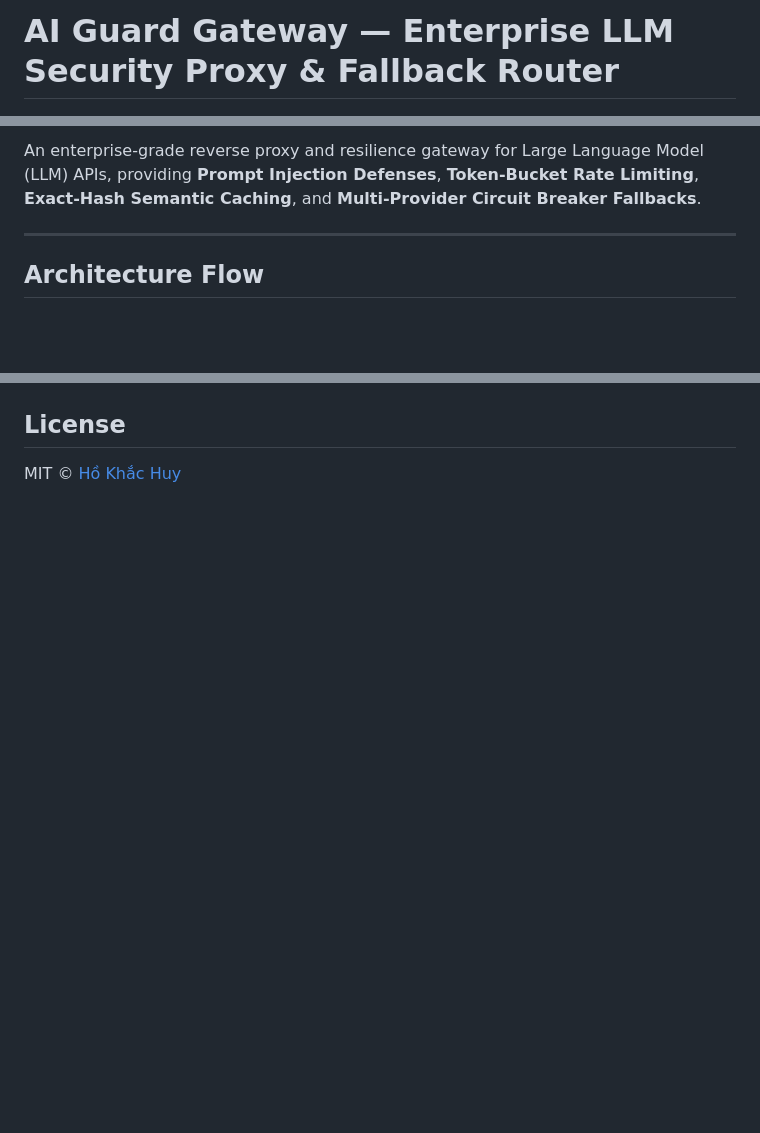
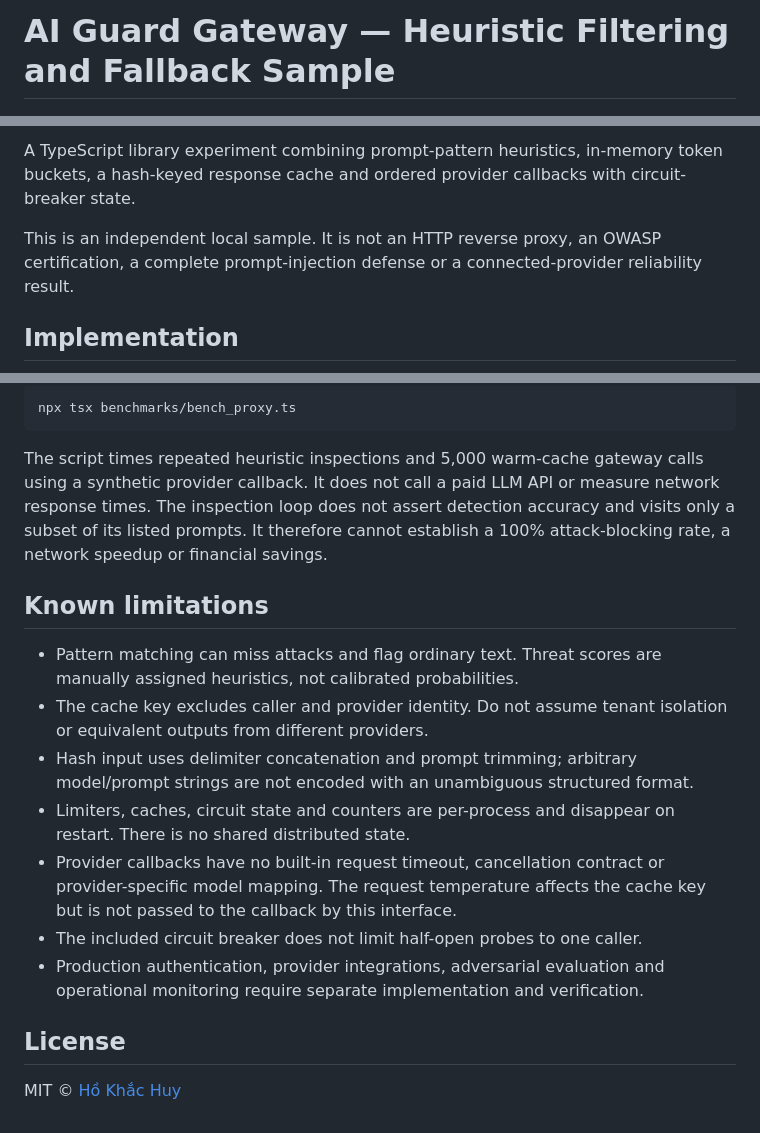
Before and after one commit to builtbyhuy/ai-guard-gateway, a Markdown page: README.md, 3 parts joined by grey strips. GitHub-like rendering; blank space fills up the shorter version.

````diff
--- a/README.md
+++ b/README.md
@@ -1,4 +1,4 @@
-# AI Guard Gateway — Enterprise LLM Security Proxy & Fallback Router
+# AI Guard Gateway — Heuristic Filtering and Fallback Sample
 
 [![TypeScript](https://img.shields.io/badge/TypeScript-5.5+-blue.svg)](https://www.typescriptlang.org/)
 [![License: MIT](https://img.shields.io/badge/License-MIT-yellow.svg)](https://opensource.org/licenses/MIT)
@@ -6,7 +5,11 @@
 
-An enterprise-grade reverse proxy and resilience gateway for Large Language Model (LLM) APIs, providing **Prompt Injection Defenses**, **Token-Bucket Rate Limiting**, **Exact-Hash Semantic Caching**, and **Multi-Provider Circuit Breaker Fallbacks**.
+A TypeScript library experiment combining prompt-pattern heuristics, in-memory
+token buckets, a hash-keyed response cache and ordered provider callbacks with
+circuit-breaker state.
 
----
+This is an independent local sample. It is not an HTTP reverse proxy, an OWASP
+certification, a complete prompt-injection defense or a connected-provider
+reliability result.
 
-## Architecture Flow
+## Implementation
 
@@ -122,3 +71,30 @@ console.log(`Served by: ${response.providerUsed} (Cached: ${response.cached})`);
+```bash
+npx tsx benchmarks/bench_proxy.ts
+```
+
+The script times repeated heuristic inspections and 5,000 warm-cache gateway
+calls using a synthetic provider callback. It does not call a paid LLM API or
+measure network response times. The inspection loop does not assert detection
+accuracy and visits only a subset of its listed prompts. It therefore cannot
+establish a 100% attack-blocking rate, a network speedup or financial savings.
+
+## Known limitations
+
+- Pattern matching can miss attacks and flag ordinary text. Threat scores
+  are manually assigned heuristics, not calibrated probabilities.
+- The cache key excludes caller and provider identity. Do not assume tenant
+  isolation or equivalent outputs from different providers.
+- Hash input uses delimiter concatenation and prompt trimming; arbitrary
+  model/prompt strings are not encoded with an unambiguous structured format.
+- Limiters, caches, circuit state and counters are per-process and disappear
+  on restart. There is no shared distributed state.
+- Provider callbacks have no built-in request timeout, cancellation contract
+  or provider-specific model mapping. The request temperature affects the cache
+  key but is not passed to the callback by this interface.
+- The included circuit breaker does not limit half-open probes to one caller.
+- Production authentication, provider integrations, adversarial evaluation and
+  operational monitoring require separate implementation and verification.
 
 ## License
+
 MIT © [Hồ Khắc Huy](https://github.com/builtbyhuy)
````
Also changed, not shown: other parts of README.md (+33 -88 lines).
